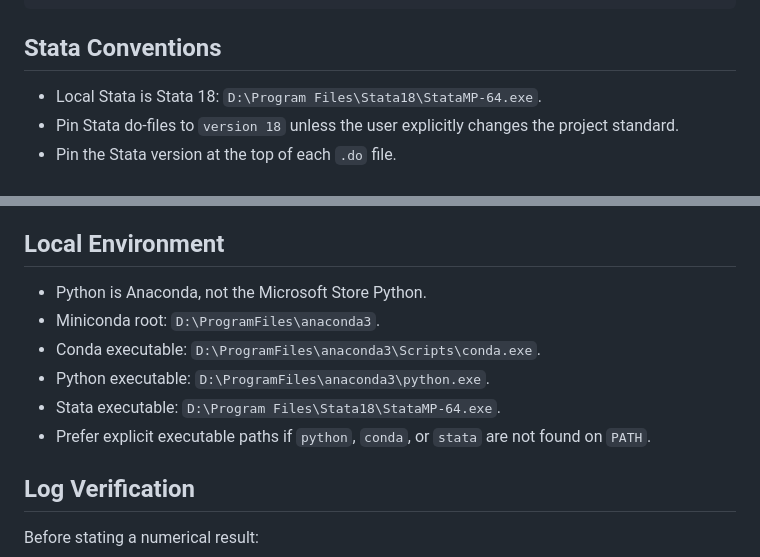
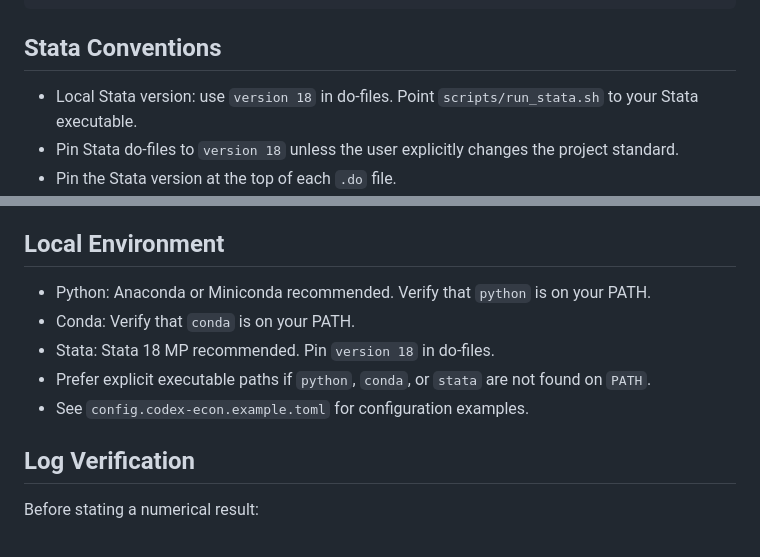
Before and after one commit to wongzt/workflow-for-economists, a Markdown page: AGENTS.md, 2 parts joined by grey strips. Drawn GitHub-style.

```diff
--- a/AGENTS.md
+++ b/AGENTS.md
@@ -214,7 +214,7 @@ python scripts/check_data_safety.py --staged $(git diff --cached --name-only)
 
 ## Stata Conventions
 
-- Local Stata is Stata 18: `D:\Program Files\Stata18\StataMP-64.exe`.
+- Local Stata version: use `version 18` in do-files. Point `scripts/run_stata.sh` to your Stata executable.
 - Pin Stata do-files to `version 18` unless the user explicitly changes the project standard.
 - Pin the Stata version at the top of each `.do` file.
 - Use one project-wide seed unless a task has a documented reason to do otherwise.
@@ -236,12 +236,11 @@ python scripts/check_data_safety.py --staged $(git diff --cached --name-only)
 
 ## Local Environment
 
-- Python is Anaconda, not the Microsoft Store Python.
-- Miniconda root: `D:\ProgramFiles\anaconda3`.
-- Conda executable: `D:\ProgramFiles\anaconda3\Scripts\conda.exe`.
-- Python executable: `D:\ProgramFiles\anaconda3\python.exe`.
-- Stata executable: `D:\Program Files\Stata18\StataMP-64.exe`.
+- Python: Anaconda or Miniconda recommended. Verify that `python` is on your PATH.
+- Conda: Verify that `conda` is on your PATH.
+- Stata: Stata 18 MP recommended. Pin `version 18` in do-files.
 - Prefer explicit executable paths if `python`, `conda`, or `stata` are not found on `PATH`.
+- See `config.codex-econ.example.toml` for configuration examples.
 
 ## Log Verification
 
```
Also changed, not shown: README.en.md (+7 -5 lines), README.md (+15 -5 lines).
